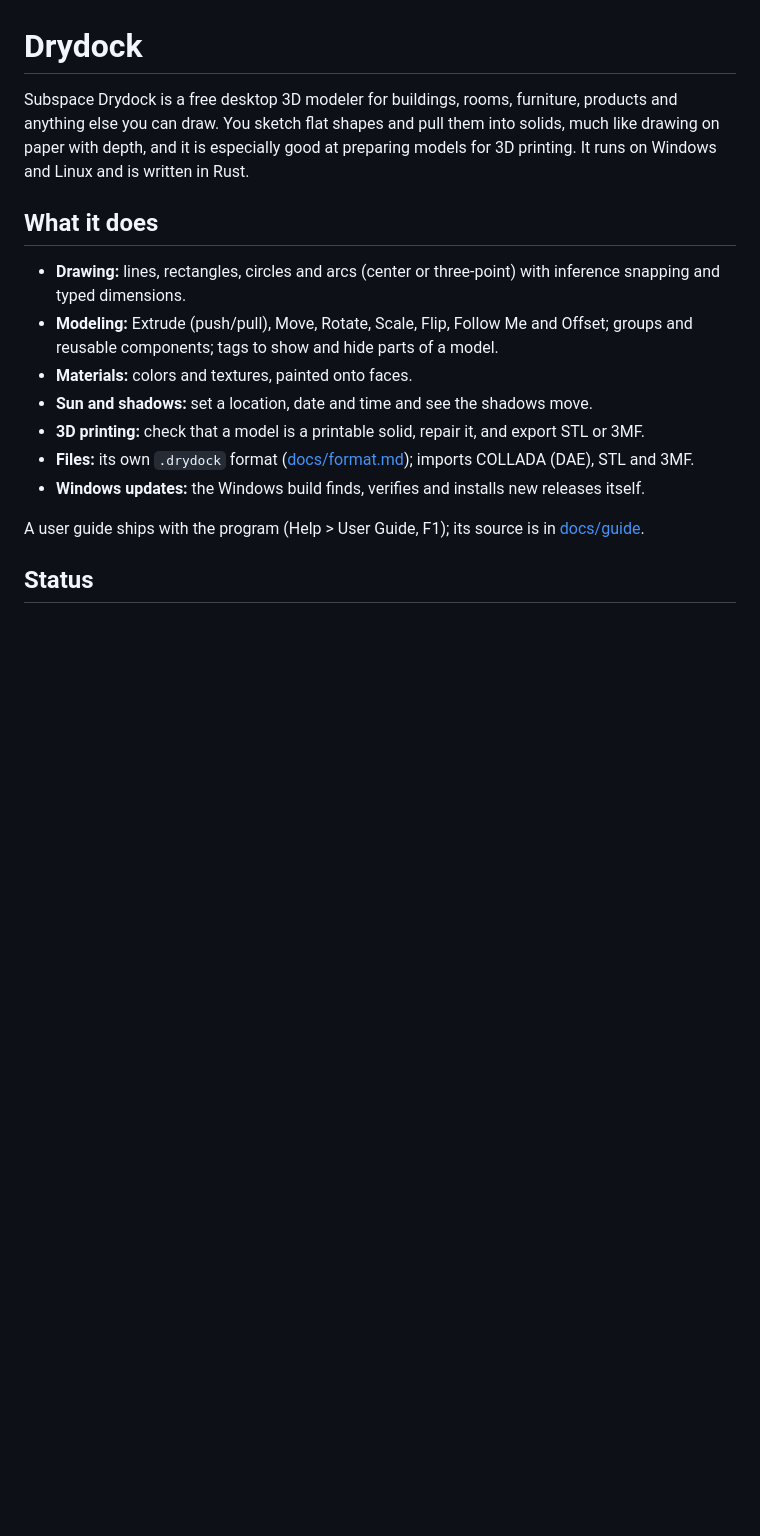
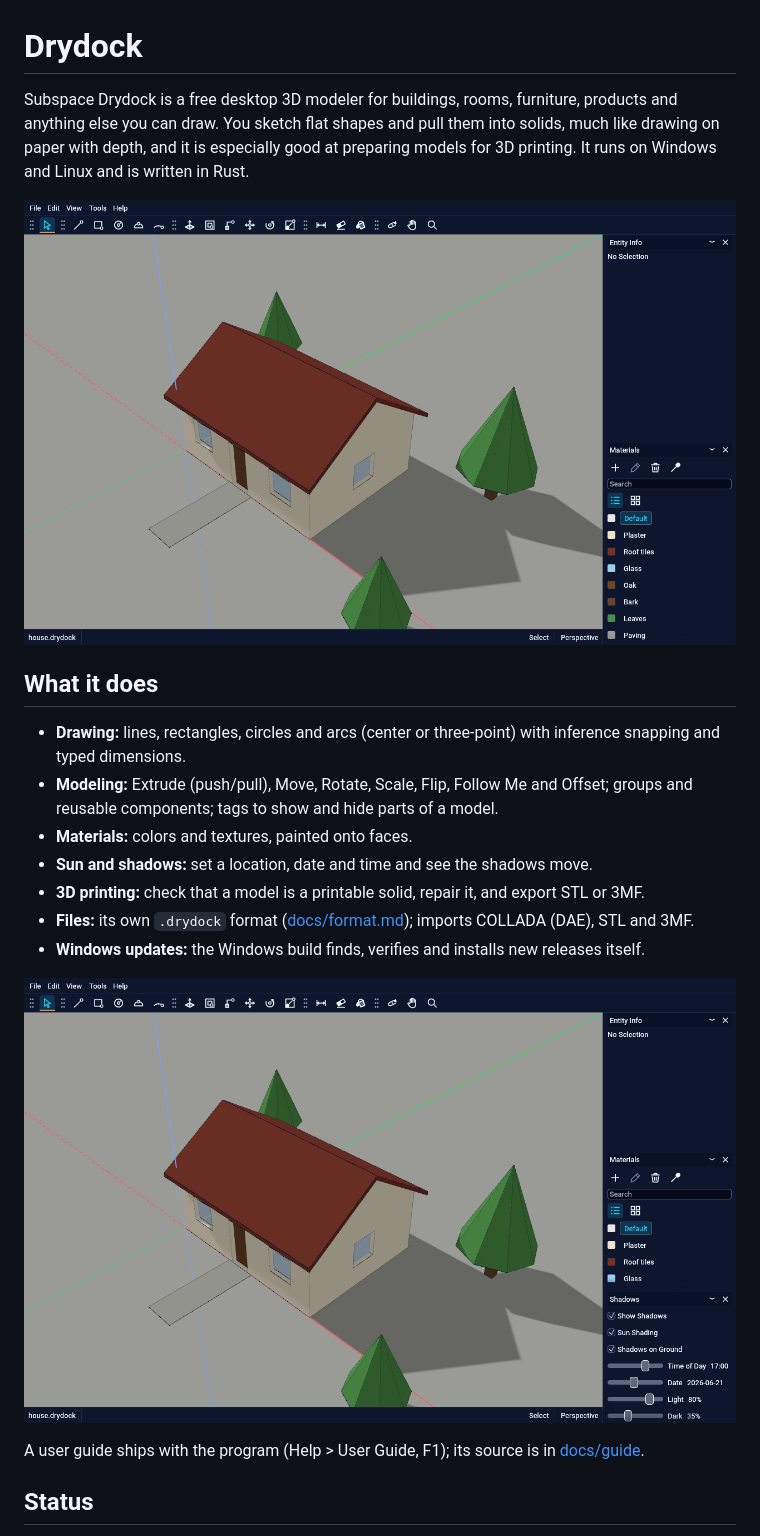
Before and after one commit to subspacesystems/drydock, a Markdown page: README.md, the part around the change. Drawn GitHub-style; pictures changed too: docs/images/drydock-house.png (added), docs/images/drydock-shadows.png (added); blank space fills up the shorter version.

Commit message:
README screenshots: a demo house with shadows, and the Shadows panel
Captured from the real window (gui-session, Xvfb, lavapipe) with a model
written as a .drydock file: house, gable roof group, recessed windows,
door, three tree components on a tag, sun and shadows.

Co-Authored-By: Claude Opus 5.5 <noreply@anthropic.com>
Claude-Session: https://claude.ai/code/session_01KTruPF7Yy46YRPjtDaoYNM

```diff
--- a/README.md
+++ b/README.md
@@ -4,6 +4,8 @@ Subspace Drydock is a free desktop 3D modeler for buildings, rooms, furniture, p
 anything else you can draw. You sketch flat shapes and pull them into solids, much like drawing on
 paper with depth, and it is especially good at preparing models for 3D printing. It runs on Windows
 and Linux and is written in Rust.
+
+![A house with a gable roof, recessed windows, a door and three trees, with afternoon shadows](docs/images/drydock-house.png)
 
 ## What it does
 
@@ -17,6 +19,8 @@ and Linux and is written in Rust.
 - **Files:** its own `.drydock` format ([docs/format.md](docs/format.md)); imports COLLADA (DAE),
   STL and 3MF.
 - **Windows updates:** the Windows build finds, verifies and installs new releases itself.
+
+![The Shadows panel: time of day, date, light and dark](docs/images/drydock-shadows.png)
 
 A user guide ships with the program (Help > User Guide, F1); its source is in
 [docs/guide](docs/guide/welcome.md).
```
